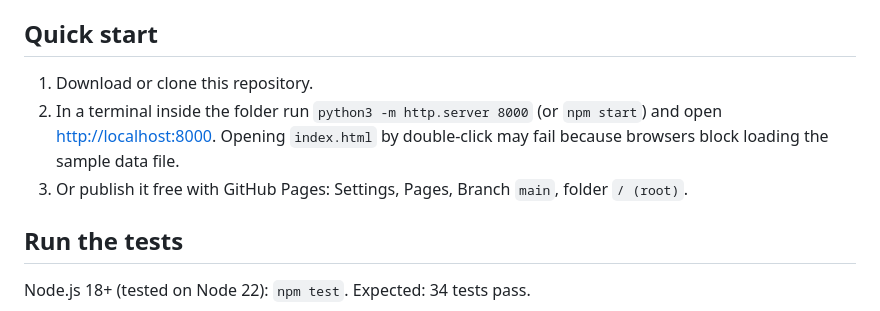
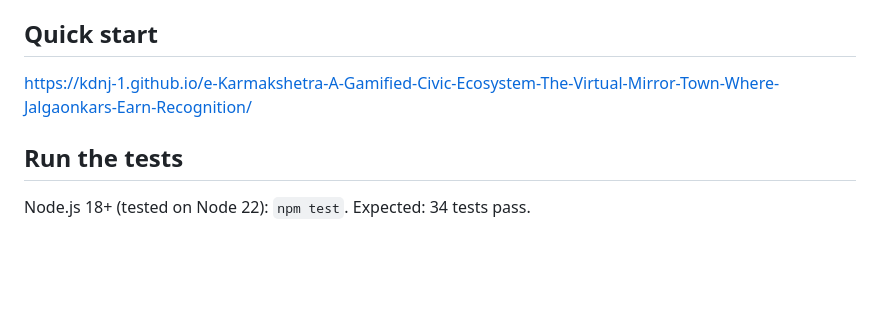
Before and after one commit to KDNJ-1/e-Karmakshetra-A-Gamified-Civic-Ecosystem-The-Virtual-Mirror-Town-Where-Jalgaonkars-Earn-Recognition, a Markdown page: README.md, the part around the change. Rendered like a GitHub page; blank space fills up the shorter version.

Commit message:
Revise quick start section in README.md
Updated quick start instructions and added GitHub Pages link.

```diff
--- a/README.md
+++ b/README.md
@@ -20,10 +20,7 @@ Real identity (Meri Pehchaan, DigiLocker), real JCMC boundaries, ISRO or other g
 shopfronts, server database (reference schema in `db/schema.sql`). See `docs/DESIGN.md`.
 
 ## Quick start
-1. Download or clone this repository.
-2. In a terminal inside the folder run `python3 -m http.server 8000` (or `npm start`) and open <http://localhost:8000>.
-   Opening `index.html` by double-click may fail because browsers block loading the sample data file.
-3. Or publish it free with GitHub Pages: Settings, Pages, Branch `main`, folder `/ (root)`.
+https://kdnj-1.github.io/e-Karmakshetra-A-Gamified-Civic-Ecosystem-The-Virtual-Mirror-Town-Where-Jalgaonkars-Earn-Recognition/
 
 ## Run the tests
 Node.js 18+ (tested on Node 22): `npm test`. Expected: 34 tests pass.
```
